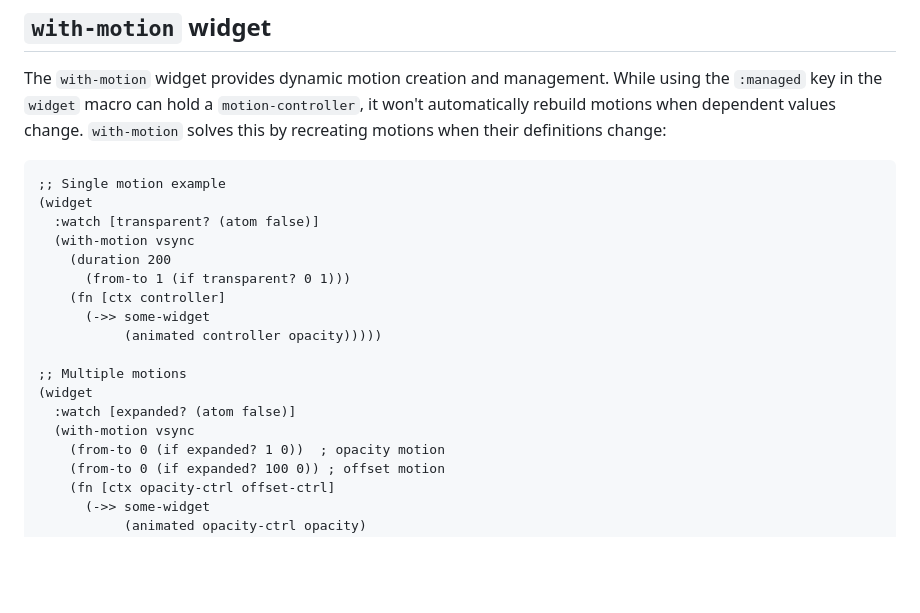
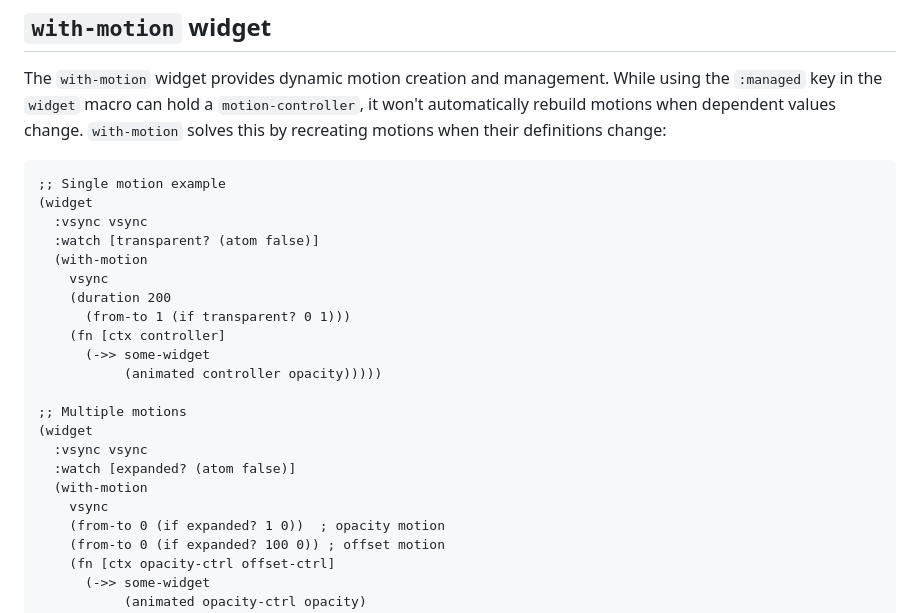
Before and after one commit to amjil/flutter-cljd, a Markdown page: docs/Animations.md, the part around one of its changes. Rendered like a GitHub page; blank space fills up the shorter version.

Commit message:
docs: Update Animations.md with minor code formatting and syntax adjustments

````diff
--- a/docs/Animations.md
+++ b/docs/Animations.md
@@ -205,8 +205,10 @@ The `with-motion` widget provides dynamic motion creation and management. While
 ```clojure
 ;; Single motion example
 (widget
+  :vsync vsync
   :watch [transparent? (atom false)]
-  (with-motion vsync
+  (with-motion
+    vsync
     (duration 200
       (from-to 1 (if transparent? 0 1)))
     (fn [ctx controller]
@@ -215,8 +217,10 @@ The `with-motion` widget provides dynamic motion creation and management. While
 
 ;; Multiple motions
 (widget
+  :vsync vsync
   :watch [expanded? (atom false)]
-  (with-motion vsync
+  (with-motion
+    vsync
     (from-to 0 (if expanded? 1 0))  ; opacity motion
     (from-to 0 (if expanded? 100 0)) ; offset motion
     (fn [ctx opacity-ctrl offset-ctrl]
````
Also changed, not shown: other parts of docs/Animations.md (+2 -2 lines).
